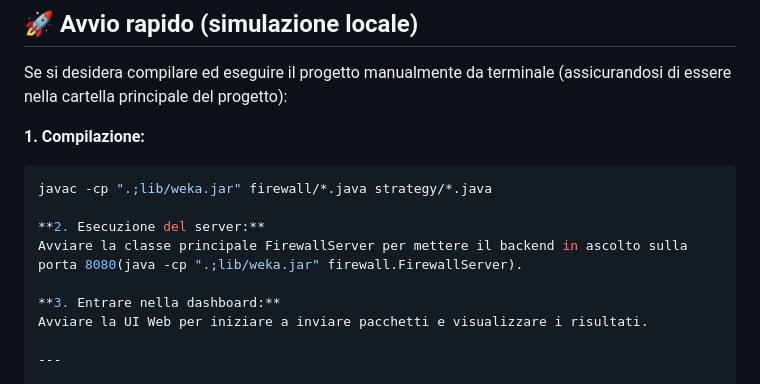
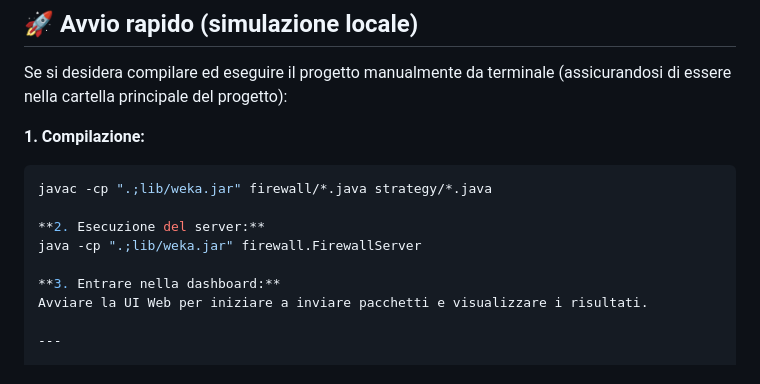
Before and after one commit to Giuse2108/IntelligentFirewall, a Markdown page: README.md, the part around the change. Drawn GitHub-style.

```diff
--- a/README.md
+++ b/README.md
@@ -64,7 +64,7 @@ Se si desidera compilare ed eseguire il progetto manualmente da terminale (assic
 javac -cp ".;lib/weka.jar" firewall/*.java strategy/*.java
 
 **2. Esecuzione del server:**
-Avviare la classe principale FirewallServer per mettere il backend in ascolto sulla porta 8080(java -cp ".;lib/weka.jar" firewall.FirewallServer).
+java -cp ".;lib/weka.jar" firewall.FirewallServer
 
 **3. Entrare nella dashboard:**
 Avviare la UI Web per iniziare a inviare pacchetti e visualizzare i risultati.
```
